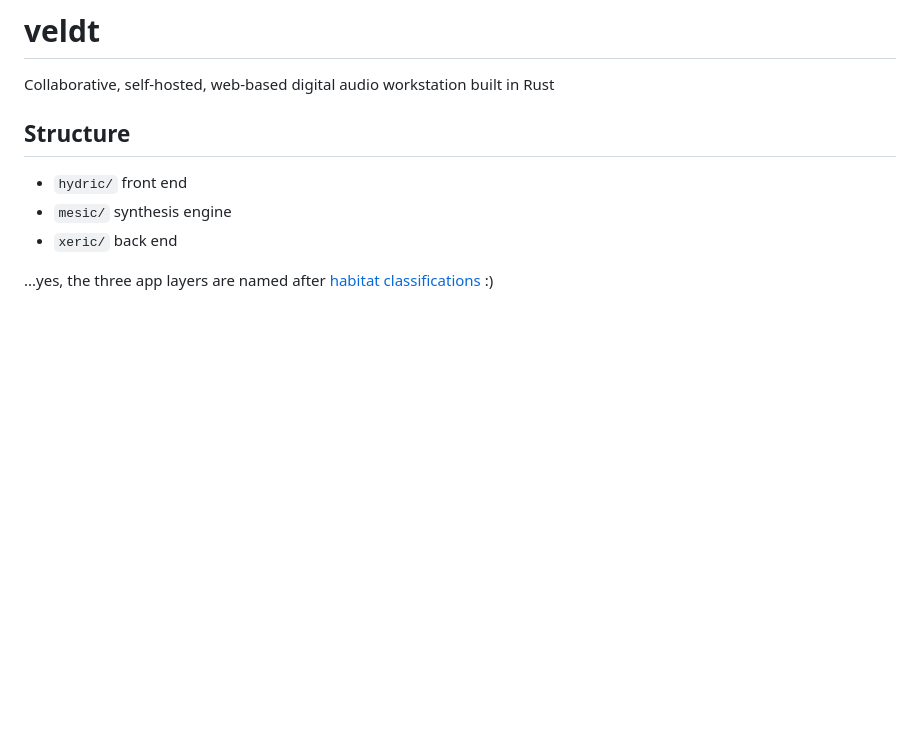
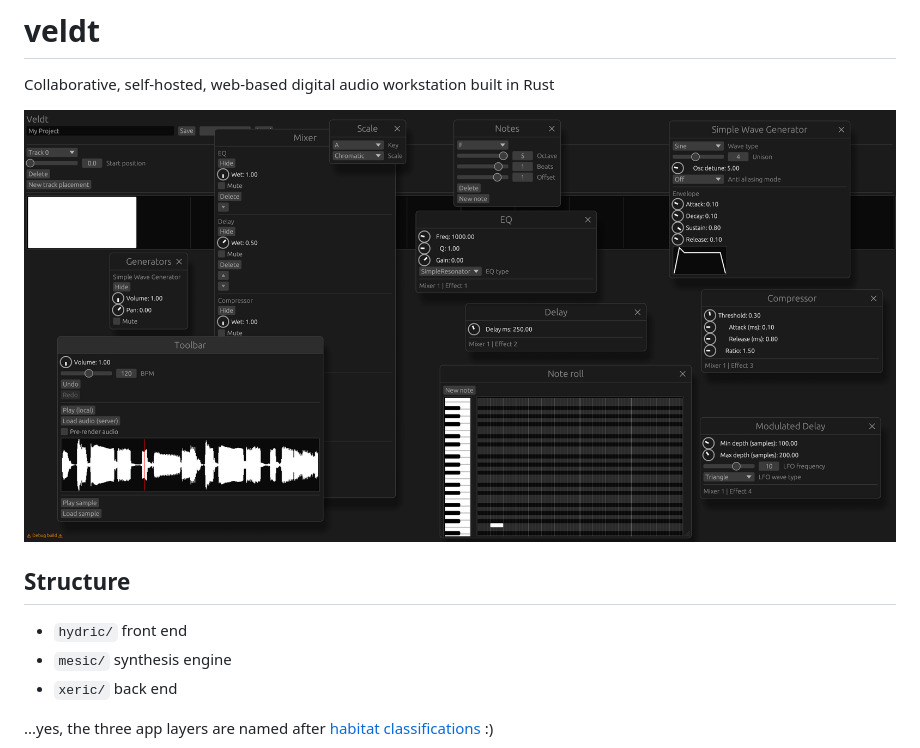
Before and after one commit to chloebrett/veldt, a Markdown page: README.md, the part around the change. Rendered like a GitHub page; pictures changed too: assets/Screenshot-2025-04-13.png (added); blank space fills up the shorter version.

Commit message:
Add a screenshot to the readme!

```diff
--- a/README.md
+++ b/README.md
@@ -1,5 +1,7 @@
 # veldt
 Collaborative, self-hosted, web-based digital audio workstation built in Rust
+
+![Screenshot](assets/Screenshot-2025-04-13.png)
 
 ## Structure
 
```
